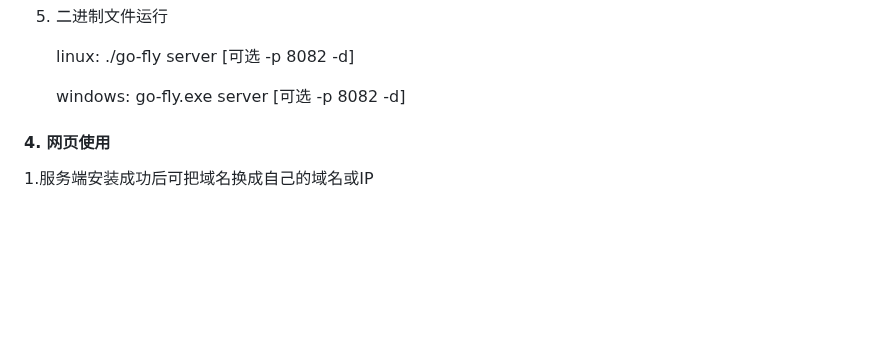
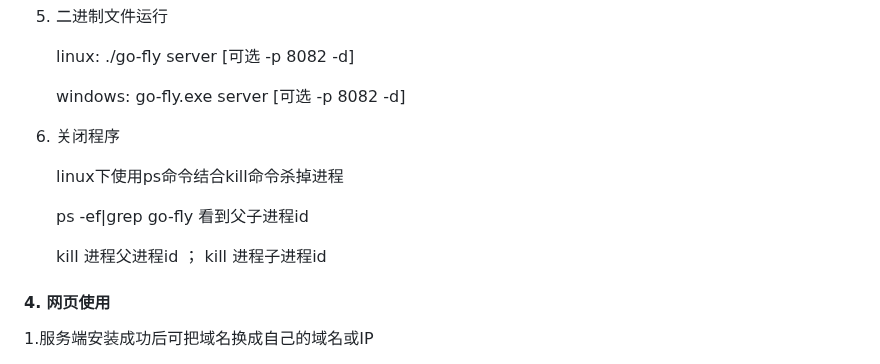
Before and after one commit to 3eeec/gogo, a Markdown page: readme.md, the part around the change. Rendered like a GitHub page; blank space fills up the shorter version.

Commit message:
kill进程readme

```diff
--- a/readme.md
+++ b/readme.md
@@ -94,6 +94,14 @@
    linux:   ./go-fly server [可选 -p 8082 -d]
 
    windows: go-fly.exe server [可选 -p 8082 -d]
+
+6. 关闭程序
+
+   linux下使用ps命令结合kill命令杀掉进程
+
+   ps -ef|grep go-fly 看到父子进程id
+
+   kill 进程父进程id ； kill 进程子进程id
 
 #### 4. 网页使用
 
```
